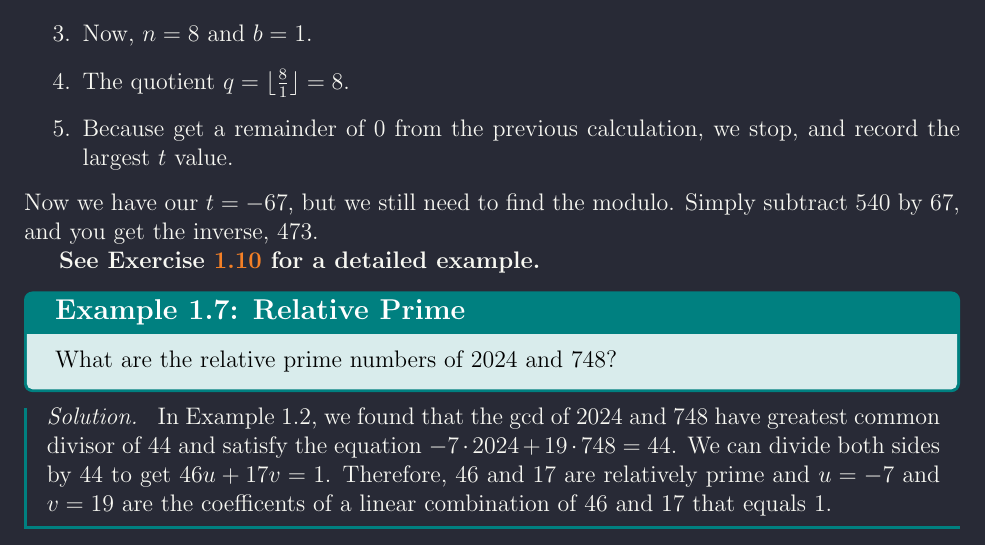
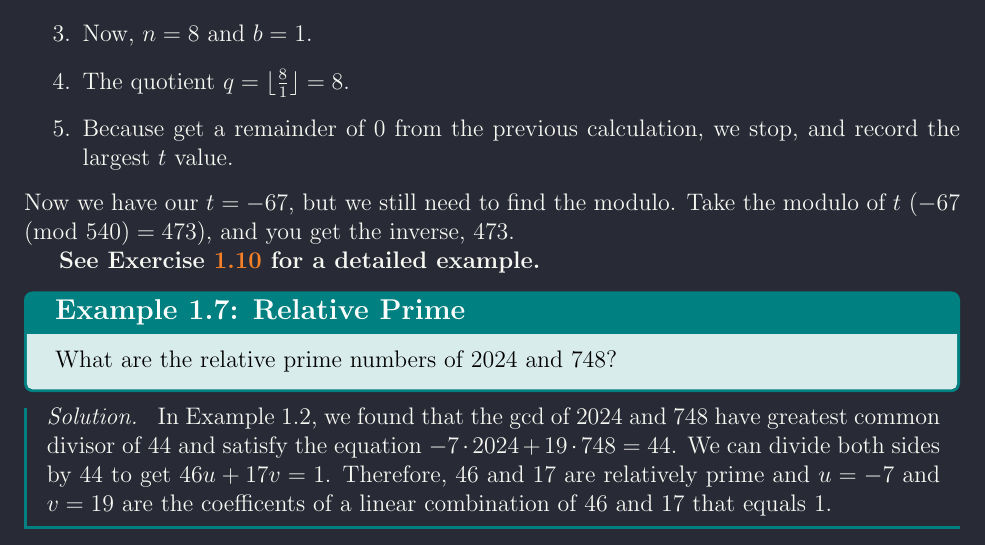
Before and after one commit to PaulBeggs/VSTeX, a LaTeX book (Math/Mathematical_Cryptography/crypt_main.tex, which reads Math/Mathematical_Cryptography/Chapters/ch_1.tex): part of page 10 of 81, cut so that both start at the same text. Compiled offline with pdfLaTeX.

Commit message:
I really hope this works.

```diff
--- a/Math/Mathematical_Cryptography/Chapters/ch_1.tex
+++ b/Math/Mathematical_Cryptography/Chapters/ch_1.tex
@@ -222,7 +222,7 @@ This is less complicated than it sounds: we are simply factoring the integers an
     \item The quotient \(q = \lfloor \frac{8}{1} \rfloor = 8\).
     \item Because get a remainder of 0 from the previous calculation, we stop, and record the largest \(t\) value.
 \end{enumerate}
-Now we have our \(t = -67\), but we still need to find the modulo. Simply subtract 540 by 67, and you get the inverse, 473.
+Now we have our \(t = -67\), but we still need to find the modulo. Take the modulo of \(t\) (\(-67 \pmod{540} = 473\)), and you get the inverse, 473.
 
 \textbf{See Exercise~\hyperlink{exerc:1.10}{1.10} for a detailed example.}
 
```
Also changed, not shown: Math/Mathematical_Cryptography/Chapters/ch_2.tex (+1 -1 lines), 7 other files.
